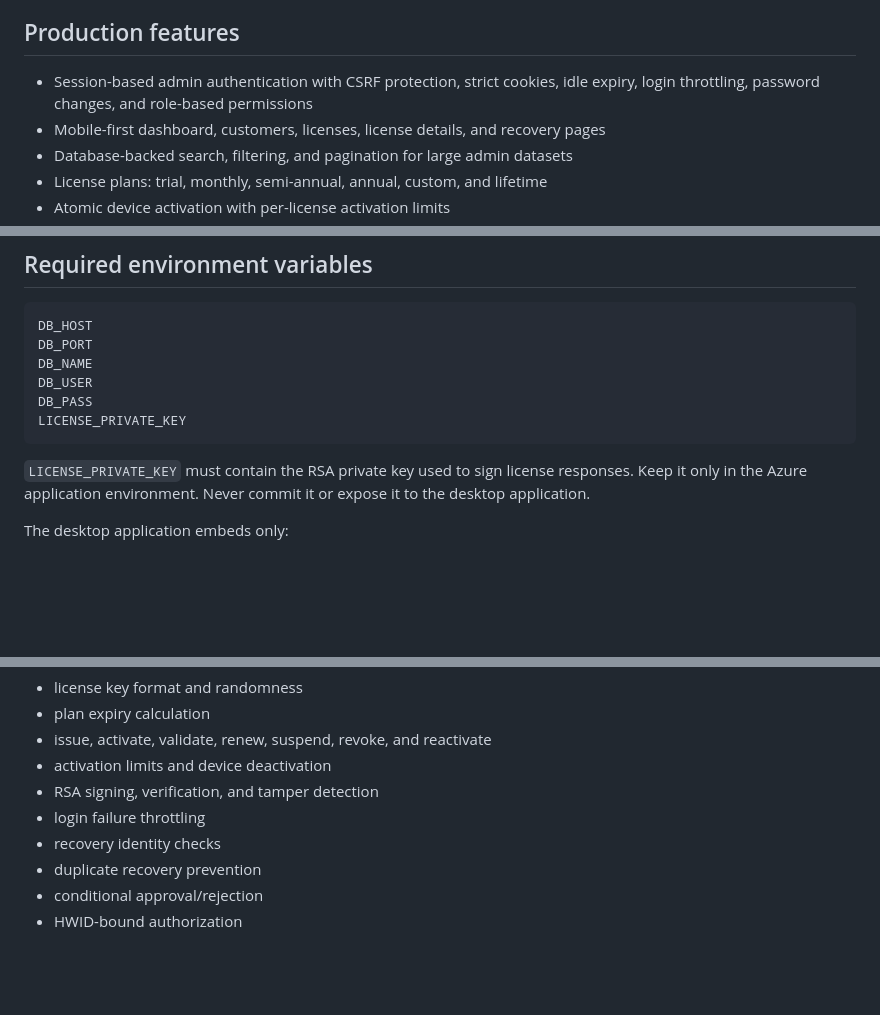
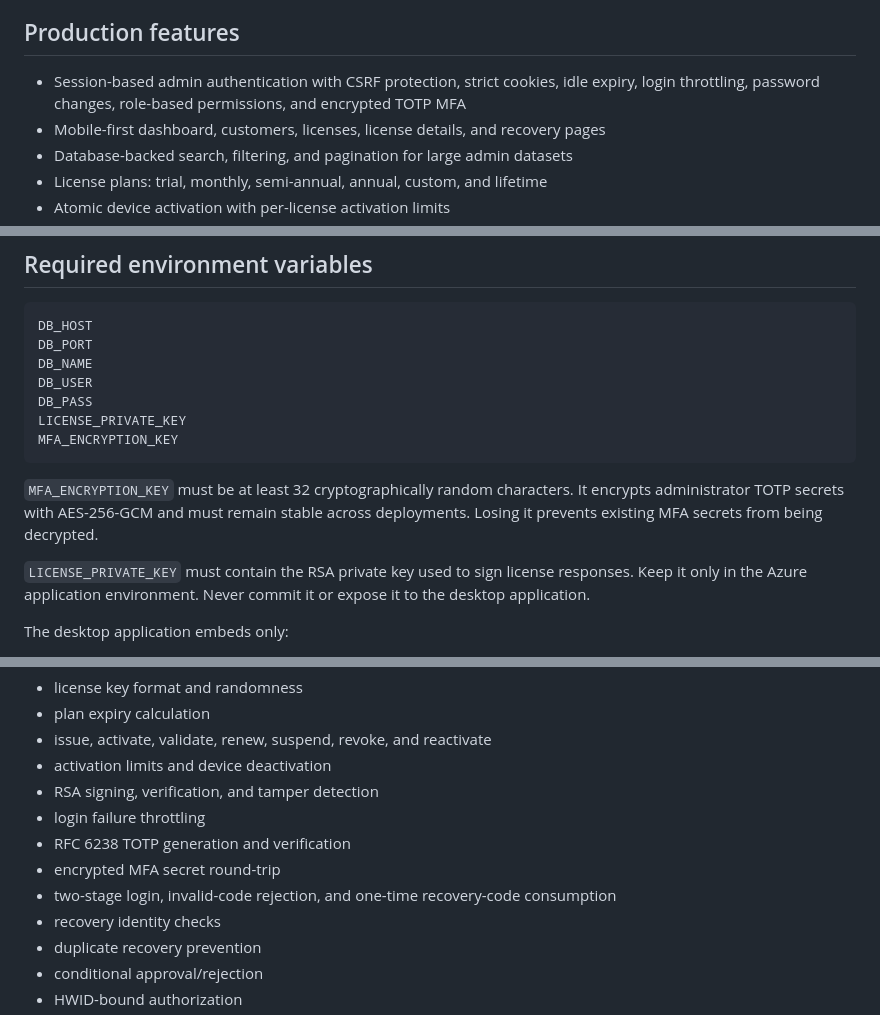
Before and after one commit to Hercule0/hercule-pos, a Markdown page: README.md, 3 parts joined by grey strips. Rendered like a GitHub page; blank space fills up the shorter version.

Commit message:
Document administrator MFA deployment

````diff
--- a/README.md
+++ b/README.md
@@ -7,7 +7,7 @@ runtime validation, and an administrator-reviewed password-recovery flow.
 ## Production features
 
 - Session-based admin authentication with CSRF protection, strict cookies,
-  idle expiry, login throttling, password changes, and role-based permissions
+  idle expiry, login throttling, password changes, role-based permissions, and encrypted TOTP MFA
 - Mobile-first dashboard, customers, licenses, license details, and recovery
   pages
 - Database-backed search, filtering, and pagination for large admin datasets
@@ -72,7 +73,12 @@ DB_NAME
 DB_USER
 DB_PASS
 LICENSE_PRIVATE_KEY
+MFA_ENCRYPTION_KEY
 ```
+
+`MFA_ENCRYPTION_KEY` must be at least 32 cryptographically random characters.
+It encrypts administrator TOTP secrets with AES-256-GCM and must remain stable
+across deployments. Losing it prevents existing MFA secrets from being decrypted.
 
 `LICENSE_PRIVATE_KEY` must contain the RSA private key used to sign license
 responses. Keep it only in the Azure application environment. Never commit it
@@ -120,6 +126,9 @@ The suite covers:
 - activation limits and device deactivation
 - RSA signing, verification, and tamper detection
 - login failure throttling
+- RFC 6238 TOTP generation and verification
+- encrypted MFA secret round-trip
+- two-stage login, invalid-code rejection, and one-time recovery-code consumption
 - recovery identity checks
 - duplicate recovery prevention
 - conditional approval/rejection
````
Also changed, not shown: other parts of README.md (+4 -1 lines).
